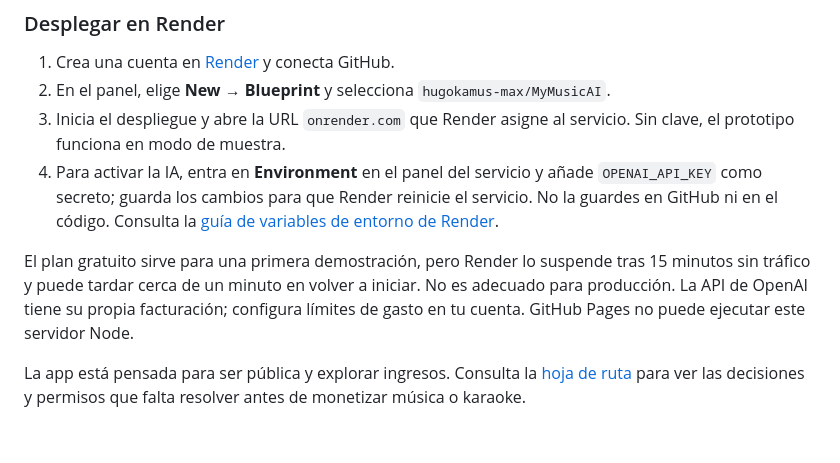
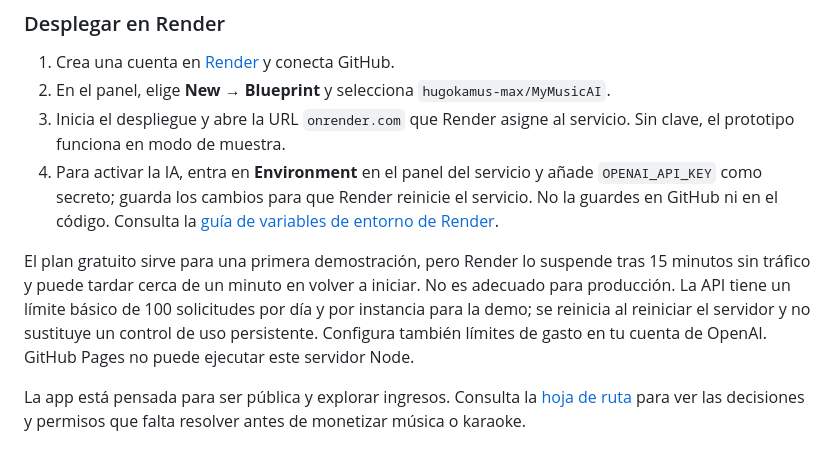
Before and after one commit to hugokamus-max/MyMusicAI, a Markdown page: README.md, the part around the change. Drawn GitHub-style.

Commit message:
docs: explain Render deployment and demo limits

```diff
--- a/README.md
+++ b/README.md
@@ -45,7 +45,7 @@ GitHub guarda el código fuente. El archivo `render.yaml` prepara el servidor No
 3. Inicia el despliegue y abre la URL `onrender.com` que Render asigne al servicio. Sin clave, el prototipo funciona en modo de muestra.
 4. Para activar la IA, entra en **Environment** en el panel del servicio y añade `OPENAI_API_KEY` como secreto; guarda los cambios para que Render reinicie el servicio. No la guardes en GitHub ni en el código. Consulta la [guía de variables de entorno de Render](https://render.com/docs/configure-environment-variables).
 
-El plan gratuito sirve para una primera demostración, pero Render lo suspende tras 15 minutos sin tráfico y puede tardar cerca de un minuto en volver a iniciar. No es adecuado para producción. La API de OpenAI tiene su propia facturación; configura límites de gasto en tu cuenta. GitHub Pages no puede ejecutar este servidor Node.
+El plan gratuito sirve para una primera demostración, pero Render lo suspende tras 15 minutos sin tráfico y puede tardar cerca de un minuto en volver a iniciar. No es adecuado para producción. La API tiene un límite básico de 100 solicitudes por día y por instancia para la demo; se reinicia al reiniciar el servidor y no sustituye un control de uso persistente. Configura también límites de gasto en tu cuenta de OpenAI. GitHub Pages no puede ejecutar este servidor Node.
 
 
 La app está pensada para ser pública y explorar ingresos. Consulta la [hoja de ruta](ROADMAP.md) para ver las decisiones y permisos que falta resolver antes de monetizar música o karaoke.
```
